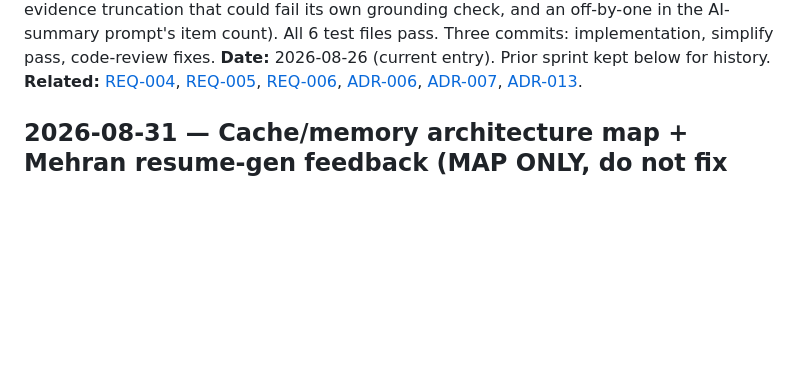
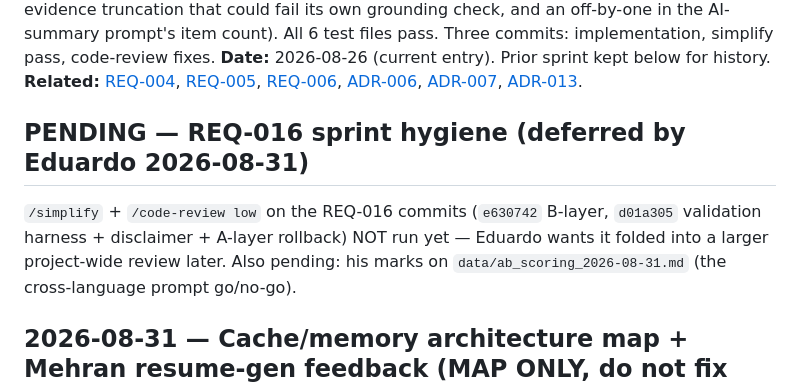
Before and after one commit to Edu126/jobot, a Markdown page: docs/next-work.md, the part around the change. Rendered like a GitHub page; blank space fills up the shorter version.

Commit message:
docs: mark REQ-016 sprint hygiene + A/B marks as pending (deferred to project-wide review)
Co-Authored-By: Claude Opus 4.8 <noreply@anthropic.com>

```diff
--- a/docs/next-work.md
+++ b/docs/next-work.md
@@ -17,6 +17,12 @@ fixes.
 [ADR-006](decisions/ADR-006-section-based-scoring-llm-evidence-backend-math.md),
 [ADR-007](decisions/ADR-007-domain-neutral-persona-from-resume-context.md),
 [ADR-013](decisions/ADR-013-persona-source-shared-resume-profile.md).
+
+## PENDING — REQ-016 sprint hygiene (deferred by Eduardo 2026-08-31)
+`/simplify` + `/code-review low` on the REQ-016 commits (`e630742` B-layer,
+`d01a305` validation harness + disclaimer + A-layer rollback) NOT run yet —
+Eduardo wants it folded into a larger project-wide review later. Also pending:
+his marks on `data/ab_scoring_2026-08-31.md` (the cross-language prompt go/no-go).
 
 ## 2026-08-31 — Cache/memory architecture map + Mehran resume-gen feedback (MAP ONLY, do not fix yet)
 
```
